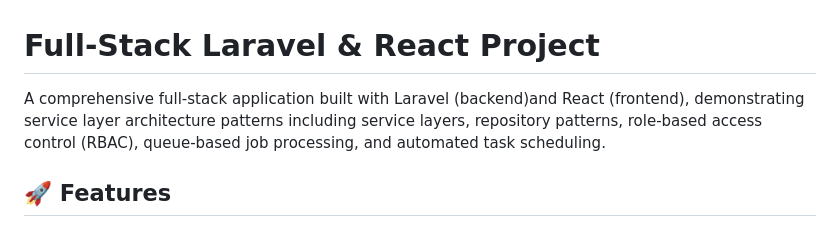
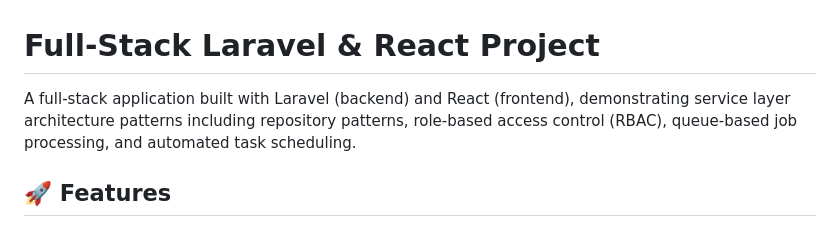
Before and after one commit to MALKA-ANJUM/Interview_Project, a Markdown page: README.md, the part around the change. Rendered like a GitHub page.

Commit message:
Update README with project details and features

```diff
--- a/README.md
+++ b/README.md
@@ -1,6 +1,6 @@
 # Full-Stack Laravel & React Project
 
-A comprehensive full-stack application built with Laravel (backend)and React  (frontend), demonstrating service layer architecture patterns including service layers, repository patterns, role-based access control (RBAC), queue-based job processing, and automated task scheduling.
+A full-stack application built with Laravel (backend) and React  (frontend), demonstrating service layer architecture patterns including repository patterns, role-based access control (RBAC), queue-based job processing, and automated task scheduling.
 
 ## 🚀 Features
 
```
